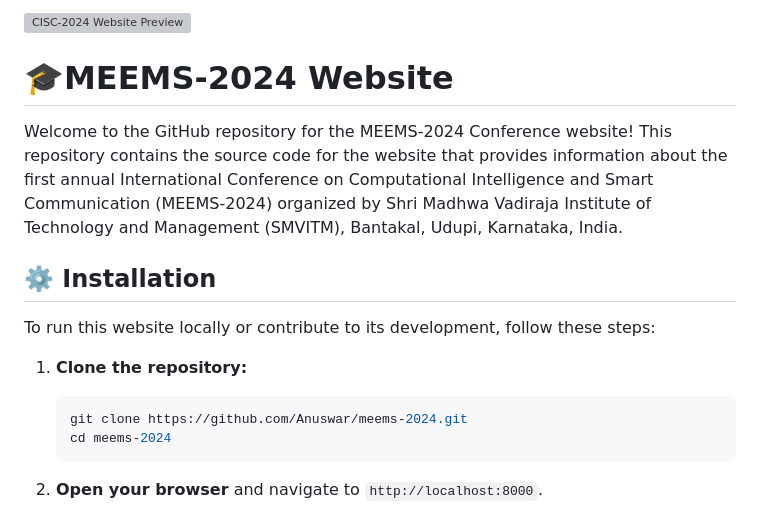
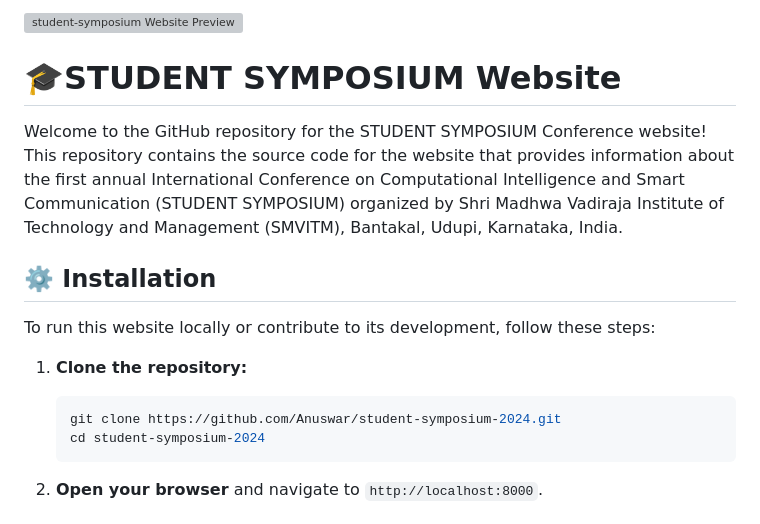
Before and after one commit to Anuswar/student-symposium-2024, a Markdown page: README.md, the part around the change. Rendered like a GitHub page; grey boxes are pictures that could not be loaded.

````diff
--- a/README.md
+++ b/README.md
@@ -1,8 +1,8 @@
-![CISC-2024 Website Preview](https://raw.githubusercontent.com/Anuswar/meems-2024/main/assets/images/preview.png)
+![student-symposium Website Preview](https://raw.githubusercontent.com/Anuswar/student-symposium/main/assets/images/preview.png)
 
-# 🎓MEEMS-2024 Website
+# 🎓STUDENT SYMPOSIUM Website
 
-Welcome to the GitHub repository for the MEEMS-2024 Conference website! This repository contains the source code for the website that provides information about the first annual International Conference on Computational Intelligence and Smart Communication (MEEMS-2024) organized by Shri Madhwa Vadiraja Institute of Technology and Management (SMVITM), Bantakal, Udupi, Karnataka, India.
+Welcome to the GitHub repository for the STUDENT SYMPOSIUM Conference website! This repository contains the source code for the website that provides information about the first annual International Conference on Computational Intelligence and Smart Communication (STUDENT SYMPOSIUM) organized by Shri Madhwa Vadiraja Institute of Technology and Management (SMVITM), Bantakal, Udupi, Karnataka, India.
 
 ## ⚙️ Installation
 
@@ -10,8 +10,8 @@ To run this website locally or contribute to its development, follow these steps
 
 1. **Clone the repository:**
     ```bash
-    git clone https://github.com/Anuswar/meems-2024.git
-    cd meems-2024
+    git clone https://github.com/Anuswar/student-symposium-2024.git
+    cd student-symposium-2024
     ```
 
 2. **Open your browser** and navigate to `http://localhost:8000`.
````
